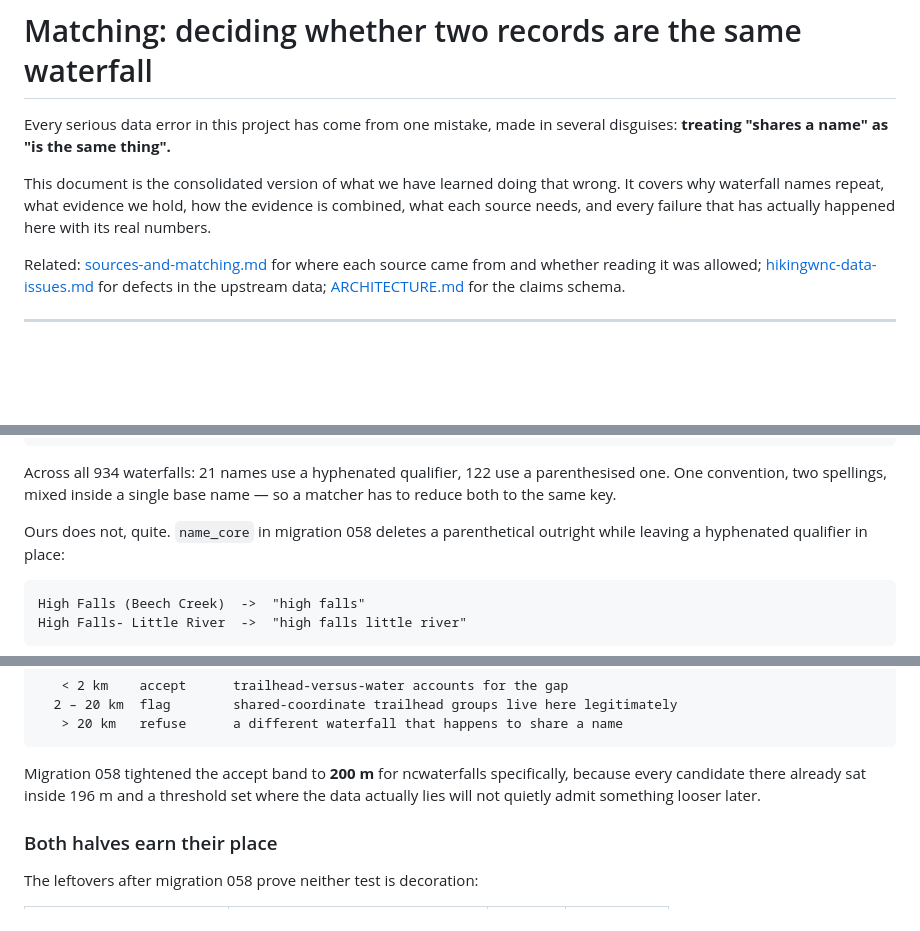
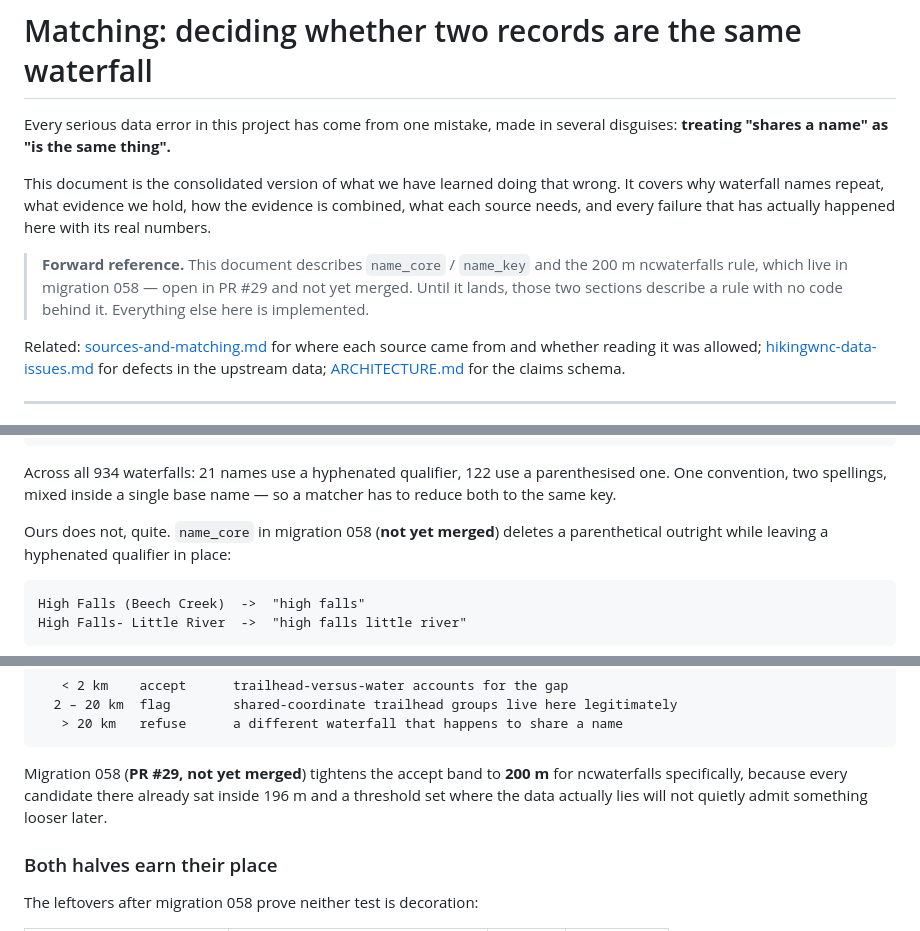
Before and after one commit to mustmodify/waterfall_challenge_journal, a Markdown page: docs/MATCHING.md, 3 parts joined by grey strips. Drawn GitHub-style; blank space fills up the shorter version.

````diff
--- a/docs/MATCHING.md
+++ b/docs/MATCHING.md
@@ -7,6 +7,11 @@ This document is the consolidated version of what we have learned doing that
 wrong. It covers why waterfall names repeat, what evidence we hold, how the
 evidence is combined, what each source needs, and every failure that has
 actually happened here with its real numbers.
+
+> **Forward reference.** This document describes `name_core` / `name_key` and
+> the 200 m ncwaterfalls rule, which live in migration 058 — open in PR #29 and
+> not yet merged. Until it lands, those two sections describe a rule with no
+> code behind it. Everything else here is implemented.
 
 Related: [sources-and-matching.md](sources-and-matching.md) for where each
 source came from and whether reading it was allowed;
@@ -128,7 +133,7 @@ Across all 934 waterfalls: 21 names use a hyphenated qualifier, 122 use a
 parenthesised one. One convention, two spellings, mixed inside a single base
 name — so a matcher has to reduce both to the same key.
 
-Ours does not, quite. `name_core` in migration 058 deletes a parenthetical
+Ours does not, quite. `name_core` in migration 058 (**not yet merged**) deletes a parenthetical
 outright while leaving a hyphenated qualifier in place:
 
 ```
@@ -177,8 +182,8 @@ a disambiguator the other omits, or a recorded alias matching.
    > 20 km   refuse      a different waterfall that happens to share a name
 ```
 
-Migration 058 tightened the accept band to **200 m** for ncwaterfalls
-specifically, because every candidate there already sat inside 196 m and a
+Migration 058 (**PR #29, not yet merged**) tightens the accept band to **200 m**
+for ncwaterfalls specifically, because every candidate there already sat inside 196 m and a
 threshold set where the data actually lies will not quietly admit something
 looser later.
 
````
Also changed, not shown: docs/sources-and-matching.md (+6 -5 lines).
